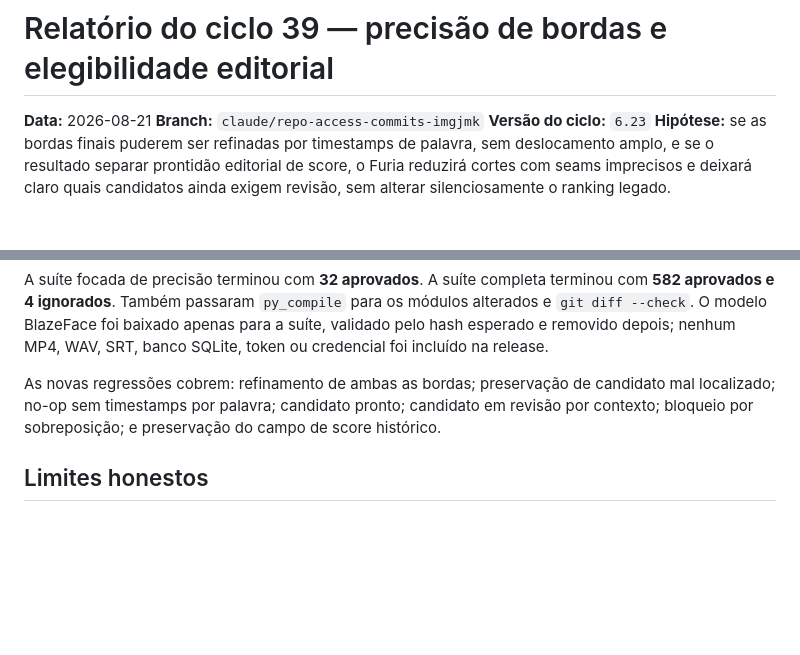
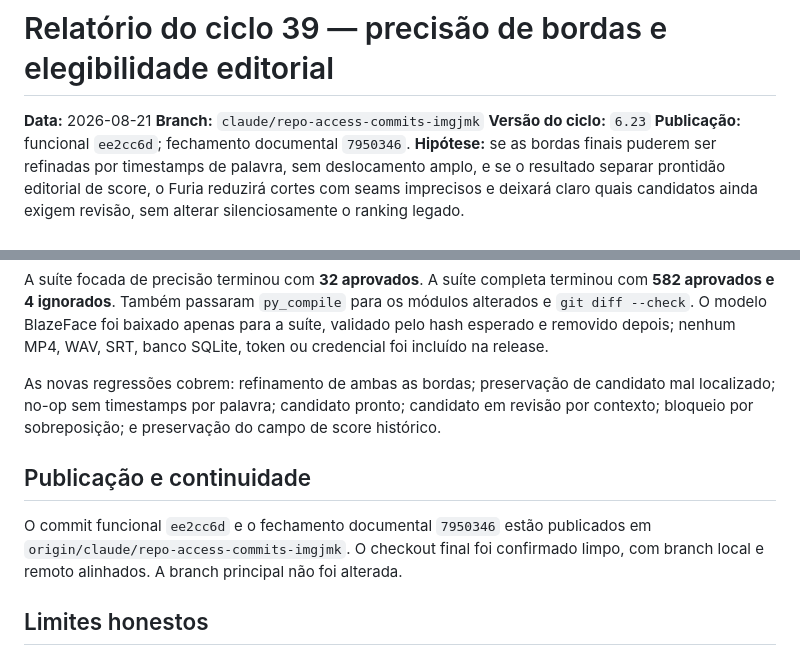
Before and after one commit to SAGIEV007/furia-clips, a Markdown page: docs/continuity/CYCLE_39_REPORT_2026-08-21.md, 2 parts joined by grey strips. GitHub-like rendering; blank space fills up the shorter version.

Commit message:
docs: registrar publicação do ciclo 39

```diff
--- a/docs/continuity/CYCLE_39_REPORT_2026-08-21.md
+++ b/docs/continuity/CYCLE_39_REPORT_2026-08-21.md
@@ -3,6 +3,7 @@
 **Data:** 2026-08-21
 **Branch:** `claude/repo-access-commits-imgjmk`
 **Versão do ciclo:** `6.23`
+**Publicação:** funcional `ee2cc6d`; fechamento documental `7950346`.
 **Hipótese:** se as bordas finais puderem ser refinadas por timestamps de palavra, sem deslocamento amplo, e se o resultado separar prontidão editorial de score, o Furia reduzirá cortes com seams imprecisos e deixará claro quais candidatos ainda exigem revisão, sem alterar silenciosamente o ranking legado.
 
 ## Pesquisa realizada
@@ -31,6 +32,10 @@ A suíte focada de precisão terminou com **32 aprovados**. A suíte completa te
 
 As novas regressões cobrem: refinamento de ambas as bordas; preservação de candidato mal localizado; no-op sem timestamps por palavra; candidato pronto; candidato em revisão por contexto; bloqueio por sobreposição; e preservação do campo de score histórico.
 
+## Publicação e continuidade
+
+O commit funcional `ee2cc6d` e o fechamento documental `7950346` estão publicados em `origin/claude/repo-access-commits-imgjmk`. O checkout final foi confirmado limpo, com branch local e remoto alinhados. A branch principal não foi alterada.
+
 ## Limites honestos
 
 O ciclo não prova ganho editorial em uma live real porque nenhum arquivo de mídia real foi processado nesta rodada. Também não ativa word timestamps automaticamente no transcritor: ele aproveita a informação quando já existe. O próximo experimento deve avaliar custo e benefício de habilitar timestamps por palavra apenas no estágio de refinamento, em vez de pagar esse custo em todas as transcrições.
```
